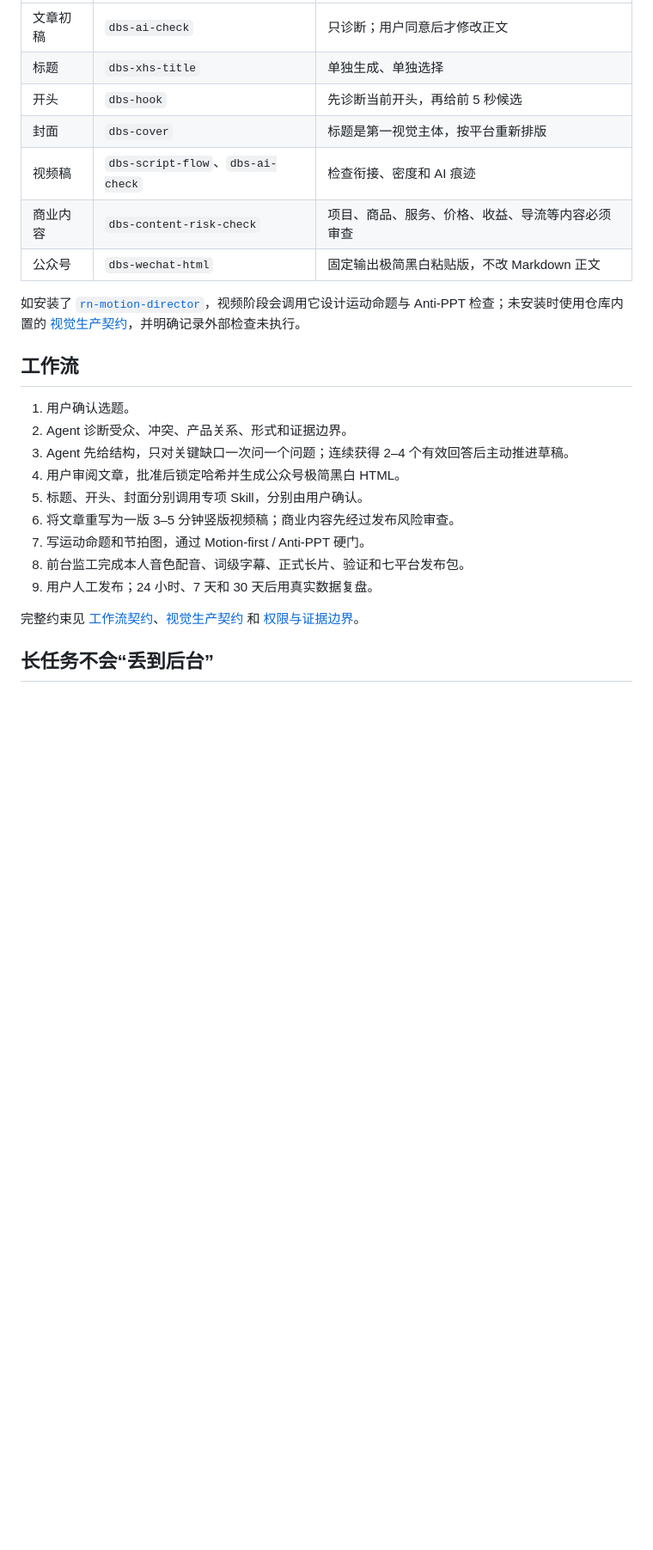
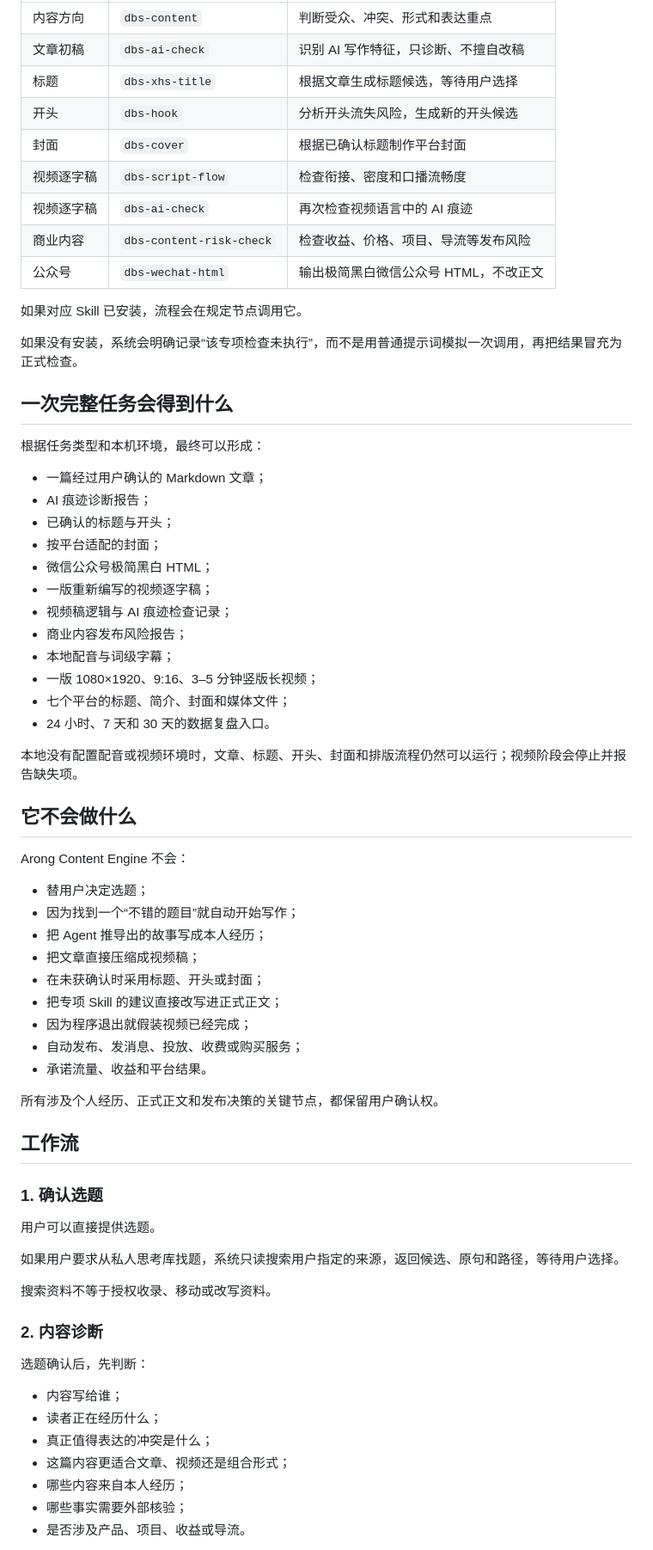
Before and after one commit to alonzodeheart-cmd/arong-content-engine, a Markdown page: README.md, the part around one of its changes. Shown at 86% size. Rendered like a GitHub page; blank space fills up the shorter version.

Commit message:
Rewrite README around dbskill orchestration

```diff
--- a/README.md
+++ b/README.md
@@ -34,26 +86,72 @@ Arong Content Engine 把这些分散环节整理成一条有审批门、可恢
 | --- | --- | --- |
-| 文章初稿 | `dbs-ai-check` | 只诊断；用户同意后才修改正文 |
-| 标题 | `dbs-xhs-title` | 单独生成、单独选择 |
-| 开头 | `dbs-hook` | 先诊断当前开头，再给前 5 秒候选 |
-| 封面 | `dbs-cover` | 标题是第一视觉主体，按平台重新排版 |
-| 视频稿 | `dbs-script-flow`、`dbs-ai-check` | 检查衔接、密度和 AI 痕迹 |
-| 商业内容 | `dbs-content-risk-check` | 项目、商品、服务、价格、收益、导流等内容必须审查 |
-| 公众号 | `dbs-wechat-html` | 固定输出极简黑白粘贴版，不改 Markdown 正文 |
+| 内容方向 | `dbs-content` | 判断受众、冲突、形式和表达重点 |
+| 文章初稿 | `dbs-ai-check` | 识别 AI 写作特征，只诊断、不擅自改稿 |
+| 标题 | `dbs-xhs-title` | 根据文章生成标题候选，等待用户选择 |
+| 开头 | `dbs-hook` | 分析开头流失风险，生成新的开头候选 |
+| 封面 | `dbs-cover` | 根据已确认标题制作平台封面 |
+| 视频逐字稿 | `dbs-script-flow` | 检查衔接、密度和口播流畅度 |
+| 视频逐字稿 | `dbs-ai-check` | 再次检查视频语言中的 AI 痕迹 |
+| 商业内容 | `dbs-content-risk-check` | 检查收益、价格、项目、导流等发布风险 |
+| 公众号 | `dbs-wechat-html` | 输出极简黑白微信公众号 HTML，不改正文 |
 
-如安装了 [`rn-motion-director`](https://github.com/Pluviobyte/rnskill/tree/main/skills/rn-motion-director)，视频阶段会调用它设计运动命题与 Anti-PPT 检查；未安装时使用仓库内置的 [视觉生产契约](references/visual-production-contract.md)，并明确记录外部检查未执行。
+如果对应 Skill 已安装，流程会在规定节点调用它。
+
+如果没有安装，系统会明确记录“该专项检查未执行”，而不是用普通提示词模拟一次调用，再把结果冒充为正式检查。
+
+## 一次完整任务会得到什么
+
+根据任务类型和本机环境，最终可以形成：
+
+- 一篇经过用户确认的 Markdown 文章；
+- AI 痕迹诊断报告；
+- 已确认的标题与开头；
+- 按平台适配的封面；
+- 微信公众号极简黑白 HTML；
+- 一版重新编写的视频逐字稿；
+- 视频稿逻辑与 AI 痕迹检查记录；
+- 商业内容发布风险报告；
+- 本地配音与词级字幕；
+- 一版 1080×1920、9:16、3–5 分钟竖版长视频；
+- 七个平台的标题、简介、封面和媒体文件；
+- 24 小时、7 天和 30 天的数据复盘入口。
+
+本地没有配置配音或视频环境时，文章、标题、开头、封面和排版流程仍然可以运行；视频阶段会停止并报告缺失项。
+
+## 它不会做什么
+
+Arong Content Engine 不会：
+
+- 替用户决定选题；
+- 因为找到一个“不错的题目”就自动开始写作；
+- 把 Agent 推导出的故事写成本人经历；
+- 把文章直接压缩成视频稿；
+- 在未获确认时采用标题、开头或封面；
+- 把专项 Skill 的建议直接改写进正式正文；
+- 因为程序退出就假装视频已经完成；
+- 自动发布、发消息、投放、收费或购买服务；
+- 承诺流量、收益和平台结果。
+
+所有涉及个人经历、正式正文和发布决策的关键节点，都保留用户确认权。
 
 ## 工作流
 
-1. 用户确认选题。
-2. Agent 诊断受众、冲突、产品关系、形式和证据边界。
-3. Agent 先给结构，只对关键缺口一次问一个问题；连续获得 2–4 个有效回答后主动推进草稿。
-4. 用户审阅文章，批准后锁定哈希并生成公众号极简黑白 HTML。
-5. 标题、开头、封面分别调用专项 Skill，分别由用户确认。
-6. 将文章重写为一版 3–5 分钟竖版视频稿；商业内容先经过发布风险审查。
-7. 写运动命题和节拍图，通过 Motion-first / Anti-PPT 硬门。
-8. 前台监工完成本人音色配音、词级字幕、正式长片、验证和七平台发布包。
-9. 用户人工发布；24 小时、7 天和 30 天后用真实数据复盘。
+### 1. 确认选题
 
-完整约束见 [工作流契约](references/workflow-contract.md)、[视觉生产契约](references/visual-production-contract.md) 和 [权限与证据边界](references/permissions-and-evidence.md)。
+用户可以直接提供选题。
 
-## 长任务不会“丢到后台”
+如果用户要求从私人思考库找题，系统只读搜索用户指定的来源，返回候选、原句和路径，等待用户选择。
+
+搜索资料不等于授权收录、移动或改写资料。
+
+### 2. 内容诊断
+
+选题确认后，先判断：
+
+- 内容写给谁；
+- 读者正在经历什么；
+- 真正值得表达的冲突是什么；
+- 这篇内容更适合文章、视频还是组合形式；
+- 哪些内容来自本人经历；
+- 哪些事实需要外部核验；
+- 是否涉及产品、项目、收益或导流。
+
```
Also changed, not shown: other parts of README.md (+245 -49 lines).
